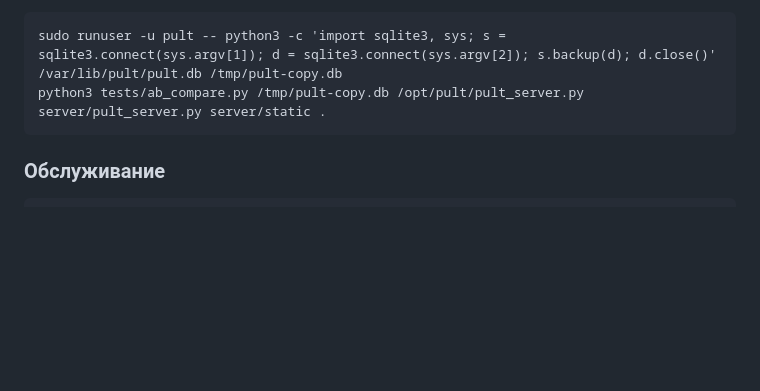
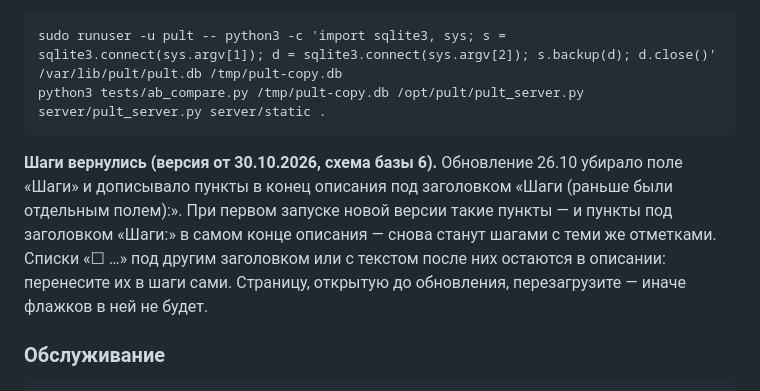
Before and after one commit to ArtYudin89/pult, a Markdown page: docs/install.md, the part around the change. Rendered like a GitHub page; blank space fills up the shorter version.

````diff
--- a/docs/install.md
+++ b/docs/install.md
@@ -238,6 +238,12 @@ sudo runuser -u pult -- python3 -c 'import sqlite3, sys; s = sqlite3.connect(sys
 python3 tests/ab_compare.py /tmp/pult-copy.db /opt/pult/pult_server.py server/pult_server.py server/static .
 ```
 
+**Шаги вернулись (версия от 30.10.2026, схема базы 6).** Обновление 26.10 убирало поле «Шаги» и дописывало
+пункты в конец описания под заголовком «Шаги (раньше были отдельным полем):». При первом запуске новой
+версии такие пункты — и пункты под заголовком «Шаги:» в самом конце описания — снова станут шагами с теми же
+отметками. Списки «☐ …» под другим заголовком или с текстом после них остаются в описании: перенесите их в
+шаги сами. Страницу, открытую до обновления, перезагрузите — иначе флажков в ней не будет.
+
 ### Обслуживание
 
 ```
````
Also changed, not shown: README.md (+6 -4 lines), docs/for-ai.md (+13 -5 lines), docs/img/board.png, docs/img/card.png, 9 other files.
